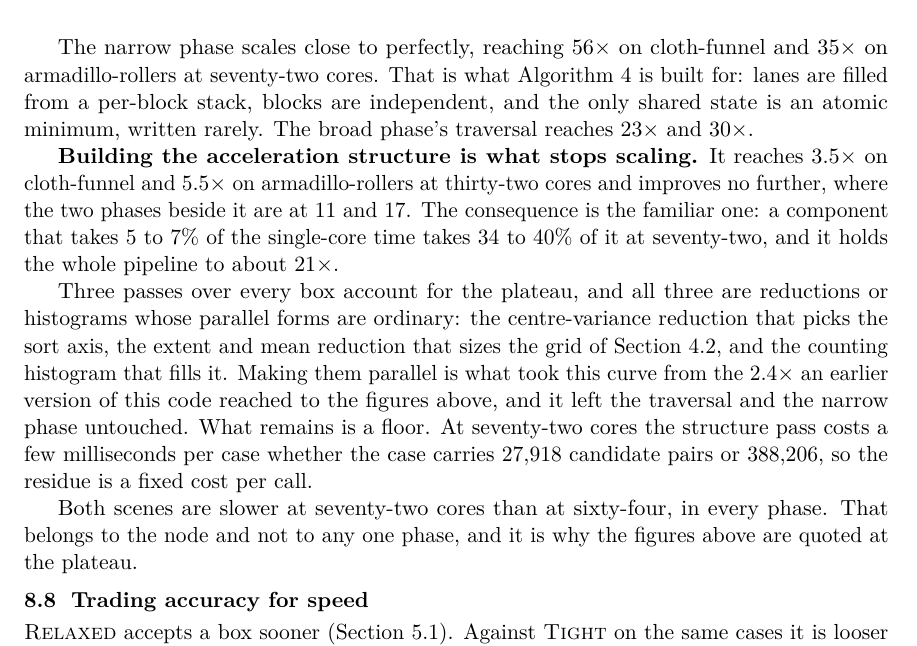
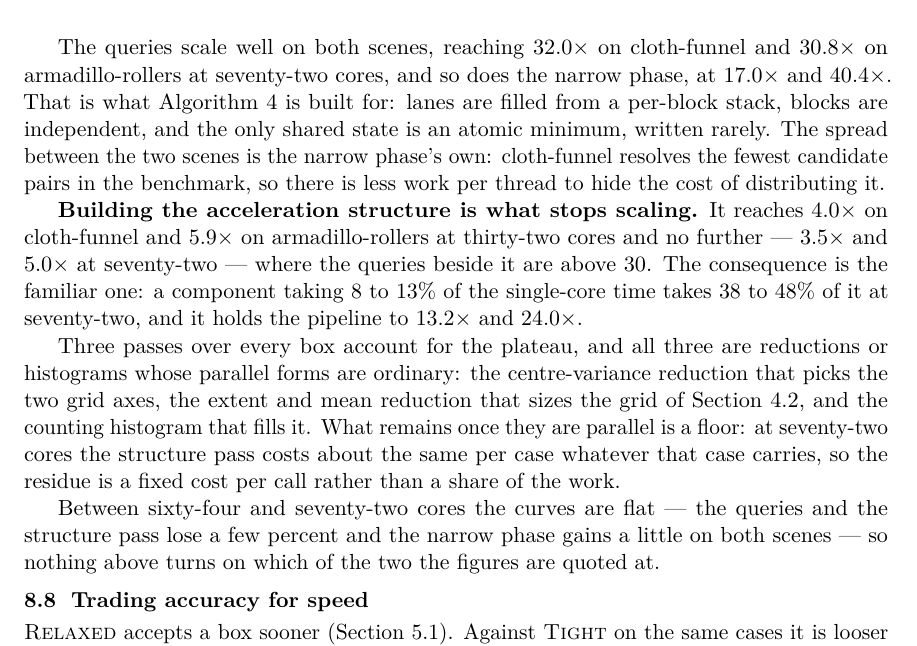
Before and after one commit to zulianp/sccd, a LaTeX paper (wip/paper/main.tex, which reads wip/paper/sections/results.tex): part of page 42 of 48, cut so that both start at the same text. Compiled offline with pdfLaTeX.

Commit message:
Measure strong scaling with the shipped broad phase
The committed strong-scaling CSVs recorded broadphase=auto, from when the tuner
still raced. Nothing races now, so that figure and its section described a
configuration the library does not have. Re-run with cell2dmin on one bound
Grace, both scenes, eight thread counts, two repeats.

Every figure in the section moved and is re-derived from the new files: the
queries reach 32.0x and 30.8x at seventy-two cores, the narrow phase 17.0x and
40.4x, and the structure pass 3.5x and 5.0x, holding the pipeline to 13.2x and
24.0x.

Three claims around it were wrong independently of the data. "The centre-variance
reduction that picks the sort axis" named the sweep's axis, and the cell list
picks two grid axes. The plateau paragraph argued from what an earlier version of
this code reached, which a reader cannot see. And "both scenes are slower at
seventy-two cores than at sixty-four, in every phase" is false on the new data:
the narrow phase gains on both, and the rest of the spread is a few percent.

Co-Authored-By: Claude Opus 5 (1M context) <noreply@anthropic.com>

```diff
--- a/wip/paper/sections/results.tex
+++ b/wip/paper/sections/results.tex
@@ -450,32 +450,34 @@ seventy-two Grace cores.
   \label{fig:strong}
 \end{figure}
 
-The narrow phase scales close to perfectly, reaching $56\times$ on cloth-funnel
-and $35\times$ on armadillo-rollers at seventy-two cores. That is what
-\cref{alg:host} is built for: lanes are filled from a per-block stack, blocks are
-independent, and the only shared state is an atomic minimum, written rarely. The
-broad phase's traversal reaches $23\times$ and $30\times$.
+The queries scale well on both scenes, reaching $32.0\times$ on cloth-funnel and
+$30.8\times$ on armadillo-rollers at seventy-two cores, and so does the narrow
+phase, at $17.0\times$ and $40.4\times$. That is what \cref{alg:host} is built
+for: lanes are filled from a per-block stack, blocks are independent, and the
+only shared state is an atomic minimum, written rarely. The spread between the
+two scenes is the narrow phase's own: cloth-funnel resolves the fewest candidate
+pairs in the benchmark, so there is less work per thread to hide the cost of
+distributing it.
 
 \textbf{Building the acceleration structure is what stops scaling.} It reaches
-$3.5\times$ on cloth-funnel and $5.5\times$ on armadillo-rollers at
-thirty-two cores and improves no further, where the two phases beside it are at
-$11$ and $17$. The consequence is the familiar one: a component that takes $5$ to
-$7\%$ of the single-core time takes $34$ to $40\%$ of it at seventy-two, and it
-holds the whole pipeline to about $21\times$.
+$4.0\times$ on cloth-funnel and $5.9\times$ on armadillo-rollers at thirty-two
+cores and no further --- $3.5\times$ and $5.0\times$ at seventy-two --- where
+the queries beside it are above $30$. The consequence is the familiar one: a
+component taking $8$ to $13\%$ of the single-core time takes $38$ to $48\%$ of
+it at seventy-two, and it holds the pipeline to $13.2\times$ and $24.0\times$.
 
 Three passes over every box account for the plateau, and all three are
 reductions or histograms whose parallel forms are ordinary: the centre-variance
-reduction that picks the sort axis, the extent and mean reduction that sizes the
-grid of \cref{sec:bp:cell}, and the counting histogram that fills it. Making
-them parallel is what took this curve from the $2.4\times$ an earlier version of
-this code reached to the figures above, and it left the traversal and the narrow
-phase untouched. What remains is a floor. At seventy-two cores the structure pass costs a few
-milliseconds per case whether the case carries $27{,}918$ candidate pairs or
-$388{,}206$, so the residue is a fixed cost per call.
+reduction that picks the two grid axes, the extent and mean reduction that sizes
+the grid of \cref{sec:bp:cell}, and the counting histogram that fills it. What
+remains once they are parallel is a floor: at seventy-two cores the structure
+pass costs about the same per case whatever that case carries, so the residue is
+a fixed cost per call rather than a share of the work.
 
-Both scenes are slower at seventy-two cores than at sixty-four, in every phase.
-That belongs to the node and not to any one phase, and it is why the figures
-above are quoted at the plateau.
+Between sixty-four and seventy-two cores the curves are flat --- the queries and
+the structure pass lose a few percent and the narrow phase gains a little on
+both scenes --- so nothing above turns on which of the two the figures are
+quoted at.
 
 \subsection{Trading accuracy for speed}
 \label{sec:results:relaxed}
```
Also changed, not shown: wip/paper/figures/broad-per-frame.pdf, wip/paper/figures/broad-vs-scalable.pdf, wip/paper/figures/per-frame.pdf, wip/paper/figures/strong-scaling.pdf.
